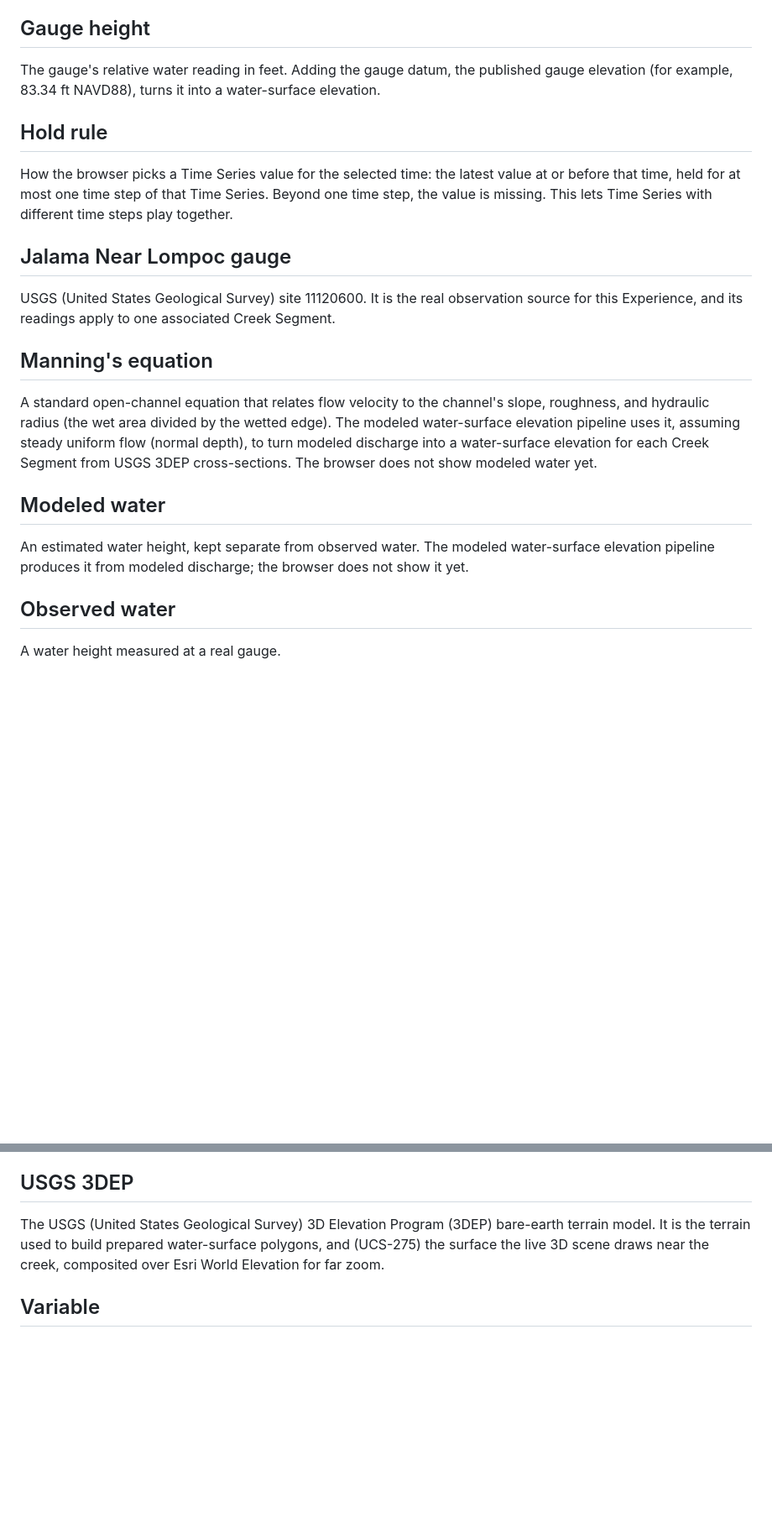
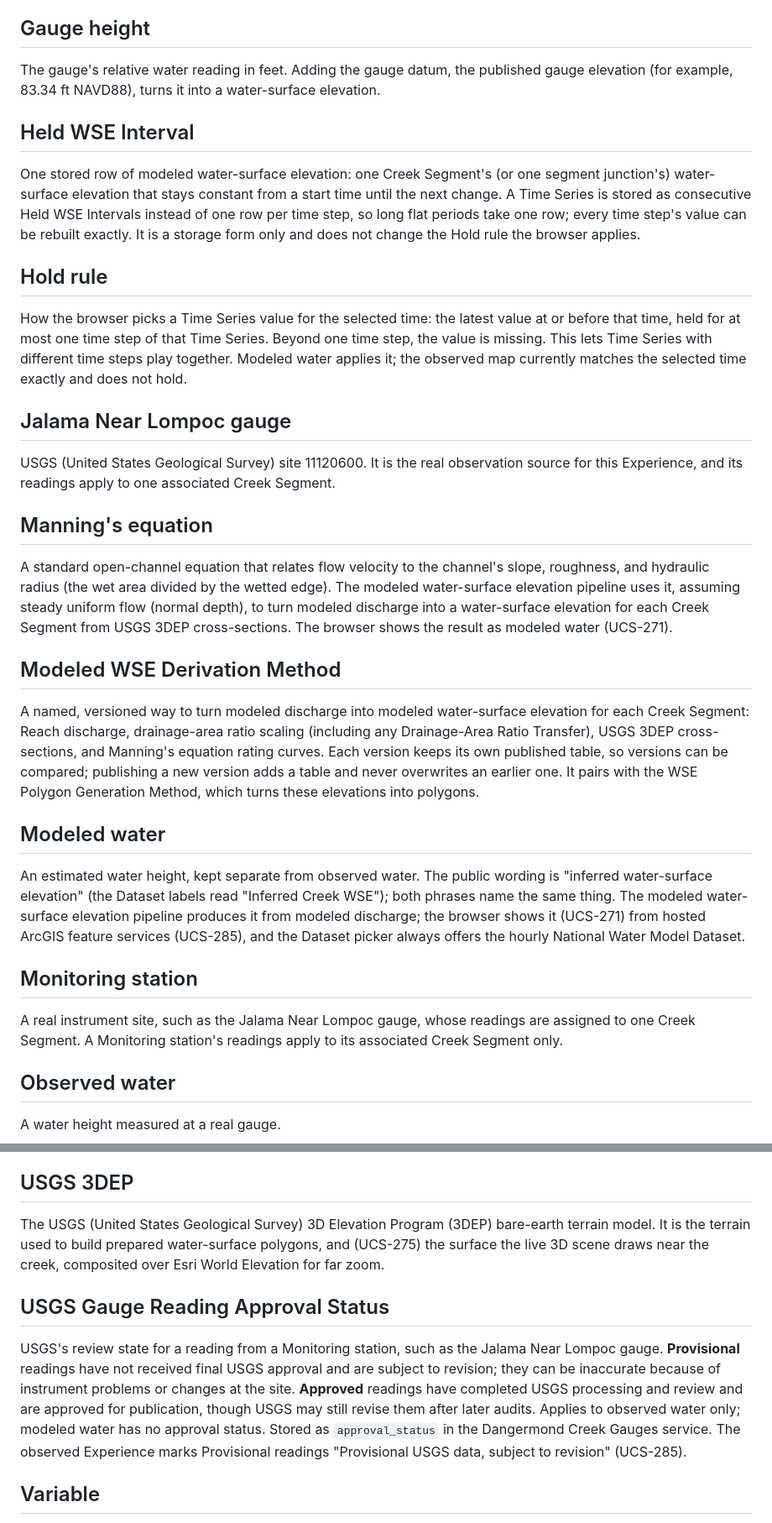
Before and after one commit to wjthompso/TNC-Hydrology-Water-Flow-Visualization-POC, a Markdown page: docs/architecture/glossary.md, 2 parts joined by grey strips. Shown at 84% size. Rendered like a GitHub page; blank space fills up the shorter version.

```diff
--- a/docs/architecture/glossary.md
+++ b/docs/architecture/glossary.md
@@ -66,9 +74,13 @@ The published elevation of a gauge's zero reading. For the Jalama Near Lompoc ga
 
 The gauge's relative water reading in feet. Adding the gauge datum, the published gauge elevation (for example, 83.34 ft NAVD88), turns it into a water-surface elevation.
 
+## Held WSE Interval
+
+One stored row of modeled water-surface elevation: one Creek Segment's (or one segment junction's) water-surface elevation that stays constant from a start time until the next change. A Time Series is stored as consecutive Held WSE Intervals instead of one row per time step, so long flat periods take one row; every time step's value can be rebuilt exactly. It is a storage form only and does not change the Hold rule the browser applies.
+
 ## Hold rule
 
-How the browser picks a Time Series value for the selected time: the latest value at or before that time, held for at most one time step of that Time Series. Beyond one time step, the value is missing. This lets Time Series with different time steps play together.
+How the browser picks a Time Series value for the selected time: the latest value at or before that time, held for at most one time step of that Time Series. Beyond one time step, the value is missing. This lets Time Series with different time steps play together. Modeled water applies it; the observed map currently matches the selected time exactly and does not hold.
 
 ## Jalama Near Lompoc gauge
 
@@ -76,11 +88,19 @@ USGS (United States Geological Survey) site 11120600. It is the real observation
 
 ## Manning's equation
 
-A standard open-channel equation that relates flow velocity to the channel's slope, roughness, and hydraulic radius (the wet area divided by the wetted edge). The modeled water-surface elevation pipeline uses it, assuming steady uniform flow (normal depth), to turn modeled discharge into a water-surface elevation for each Creek Segment from USGS 3DEP cross-sections. The browser does not show modeled water yet.
+A standard open-channel equation that relates flow velocity to the channel's slope, roughness, and hydraulic radius (the wet area divided by the wetted edge). The modeled water-surface elevation pipeline uses it, assuming steady uniform flow (normal depth), to turn modeled discharge into a water-surface elevation for each Creek Segment from USGS 3DEP cross-sections. The browser shows the result as modeled water (UCS-271).
+
+## Modeled WSE Derivation Method
+
+A named, versioned way to turn modeled discharge into modeled water-surface elevation for each Creek Segment: Reach discharge, drainage-area ratio scaling (including any Drainage-Area Ratio Transfer), USGS 3DEP cross-sections, and Manning's equation rating curves. Each version keeps its own published table, so versions can be compared; publishing a new version adds a table and never overwrites an earlier one. It pairs with the WSE Polygon Generation Method, which turns these elevations into polygons.
 
 ## Modeled water
 
-An estimated water height, kept separate from observed water. The modeled water-surface elevation pipeline produces it from modeled discharge; the browser does not show it yet.
+An estimated water height, kept separate from observed water. The public wording is "inferred water-surface elevation" (the Dataset labels read "Inferred Creek WSE"); both phrases name the same thing. The modeled water-surface elevation pipeline produces it from modeled discharge; the browser shows it (UCS-271) from hosted ArcGIS feature services (UCS-285), and the Dataset picker always offers the hourly National Water Model Dataset.
+
+## Monitoring station
+
+A real instrument site, such as the Jalama Near Lompoc gauge, whose readings are assigned to one Creek Segment. A Monitoring station's readings apply to its associated Creek Segment only.
 
 ## Observed water
 
@@ -118,6 +138,10 @@ A creek centerline published by TNC (The Nature Conservancy). Creek Segments are
 
 The USGS (United States Geological Survey) 3D Elevation Program (3DEP) bare-earth terrain model. It is the terrain used to build prepared water-surface polygons, and (UCS-275) the surface the live 3D scene draws near the creek, composited over Esri World Elevation for far zoom.
 
+## USGS Gauge Reading Approval Status
+
+USGS's review state for a reading from a Monitoring station, such as the Jalama Near Lompoc gauge. **Provisional** readings have not received final USGS approval and are subject to revision; they can be inaccurate because of instrument problems or changes at the site. **Approved** readings have completed USGS processing and review and are approved for publication, though USGS may still revise them after later audits. Applies to observed water only; modeled water has no approval status. Stored as `approval_status` in the Dangermond Creek Gauges service. The observed Experience marks Provisional readings "Provisional USGS data, subject to revision" (UCS-285).
+
 ## Variable
 
 One quantity with one unit, such as water-surface elevation (m), discharge (m³/s, shown to users as "Discharge (flow rate)"), or water speed (m/s).
```
Also changed, not shown: other parts of docs/architecture/glossary.md (+13 -5 lines).
